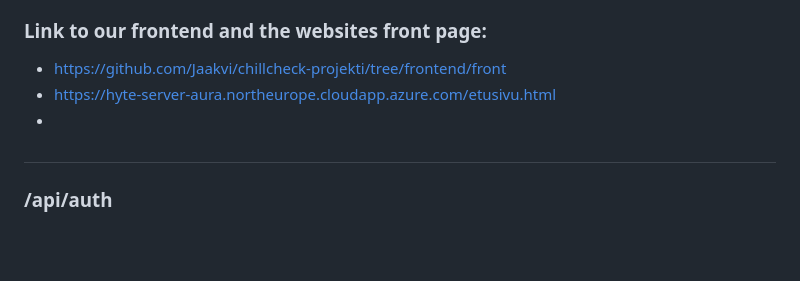
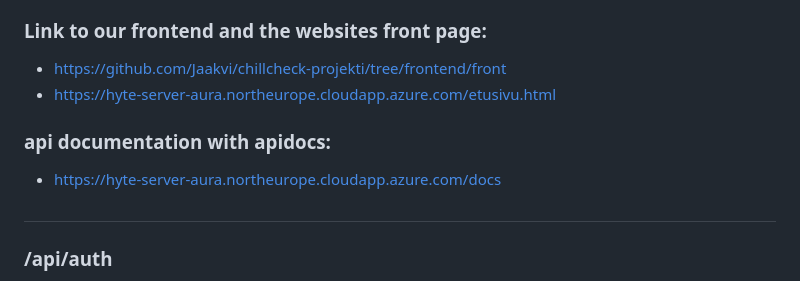
Before and after one commit to Jaakvi/ChillCheck, a Markdown page: readme.md, the part around the change. Rendered like a GitHub page; blank space fills up the shorter version.

Commit message:
added address to documentation

```diff
--- a/readme.md
+++ b/readme.md
@@ -16,8 +16,10 @@ Start server: `npm run dev`
 
 - https://github.com/Jaakvi/chillcheck-projekti/tree/frontend/front
 - https://hyte-server-aura.northeurope.cloudapp.azure.com/etusivu.html
--
 
+<h3><b>api documentation with apidocs:<b></h3>
+
+- https://hyte-server-aura.northeurope.cloudapp.azure.com/docs
 
 # <h3><b>/api/auth<b></h3>
 example queries
```
